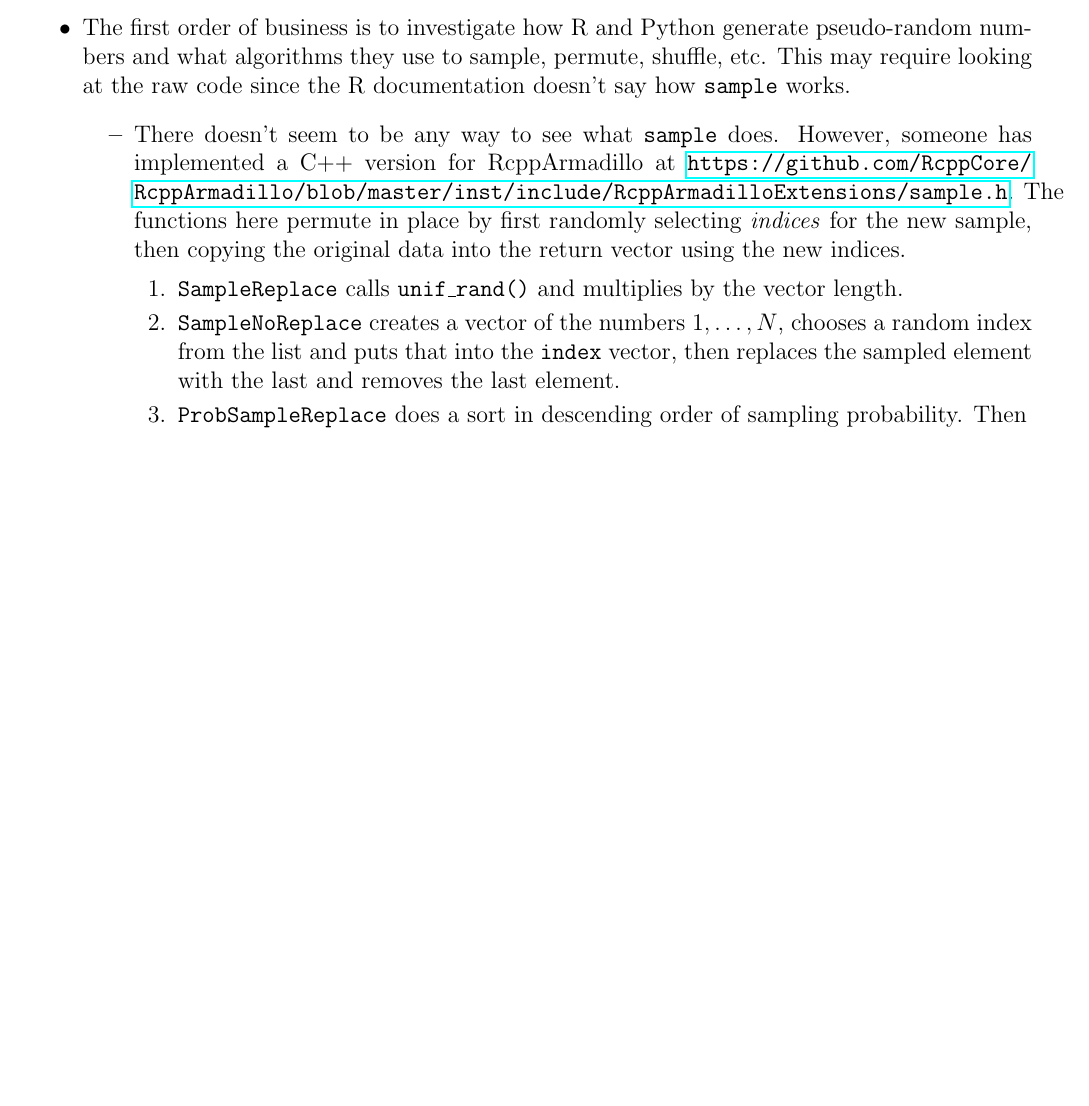
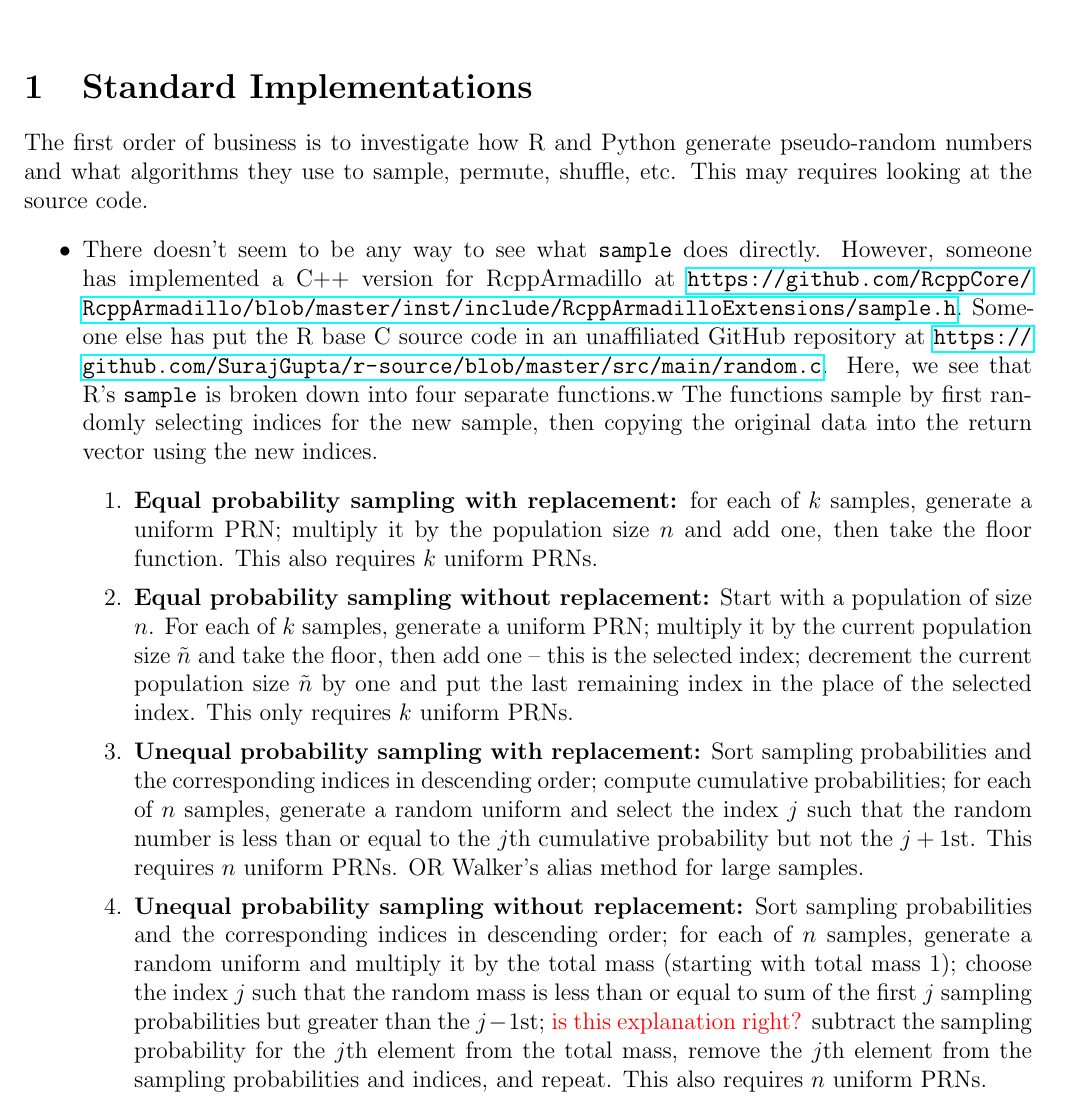
Before and after one commit to pbstark/pseudorandom, a LaTeX document (outline.tex): part of page 2 of 2 before the commit and part of page 1 of 3 after it, cut at the place of the change, the shorter picture padded with empty space. Compiled offline with pdfLaTeX.

Commit message:
Add description of R sample implementation

```diff
--- a/outline.tex
+++ b/outline.tex
@@ -54,6 +54,44 @@
 
 %\newpage
 
+\section{Standard Implementations}
+ The first order of business is to investigate how R and Python generate pseudo-random numbers and
+what algorithms they use to sample, permute, shuffle, etc.
+This may requires looking at the source code.
+\begin{itemize}
+\item There doesn't seem to be any way to see what \texttt{sample} does directly.
+However, someone has implemented a C++ version for RcppArmadillo at \url{https://github.com/RcppCore/RcppArmadillo/blob/master/inst/include/RcppArmadilloExtensions/sample.h}.
+Someone else has put the R base C source code in an unaffiliated GitHub repository at \url{https://github.com/SurajGupta/r-source/blob/master/src/main/random.c}.
+Here, we see that R's \texttt{sample} is broken down into four separate functions.w
+The functions sample by first randomly selecting indices for the new sample, then copying the original data into the return vector using the new indices.
+\begin{enumerate}
+\item \textbf{Equal probability sampling with replacement:}
+for each of $k$ samples, generate a uniform PRN;
+multiply it by the population size $n$ and add one, then take the floor function.
+This also requires $k$ uniform PRNs.
+\item \textbf{Equal probability sampling without replacement:}
+Start with a population of size $n$.
+For each of $k$ samples, generate a uniform PRN;
+multiply it by the current population size $\tilde{n}$ and take the floor, then add one -- this is the selected index;
+decrement the current population size $\tilde{n}$ by one and put the last remaining index in the place of the selected index.
+This only requires $k$ uniform PRNs.
+\item \textbf{Unequal probability sampling with replacement:}
+Sort sampling probabilities and the corresponding indices in descending order;
+compute cumulative probabilities;
+for each of $n$ samples, generate a random uniform and select the index $j$ such that the random number is less than or equal to the $j$th cumulative probability but not the $j+1$st.
+This requires $n$ uniform PRNs.
+OR Walker's alias method for large samples.
+\item \textbf{Unequal probability sampling without replacement:}
+Sort sampling probabilities and the corresponding indices in descending order;
+for each of $n$ samples, generate a random uniform and multiply it by the total mass (starting with total mass 1);
+choose the index $j$ such that the random mass is less than or equal to sum of the first $j$ sampling probabilities but greater than the $j-1$st; \textcolor{red}{is this explanation right?}
+subtract the sampling probability for the $j$th element from the total mass, remove the $j$th element from the sampling probabilities and indices, and repeat.
+This also requires $n$ uniform PRNs.
+\end{enumerate}
+\end{itemize}
+
+
+
 \section{May 30, 2016: Thoughts on coding samples}
 
 Suppose the $n$ elements of the population are in a canonical order.
@@ -91,19 +129,6 @@ $$ H = \log_2 {{n} \choose {k}}.$$
 
 \section{May 17, 2016}
 \begin{itemize}
-\item The first order of business is to investigate how R and Python generate pseudo-random numbers and
-what algorithms they use to sample, permute, shuffle, etc.
-This may require looking at the raw code since the R documentation doesn't say how \texttt{sample} works.
-\begin{itemize}
-\item There doesn't seem to be any way to see what \texttt{sample} does.
-However, someone has implemented a C++ version for RcppArmadillo at \url{https://github.com/RcppCore/RcppArmadillo/blob/master/inst/include/RcppArmadilloExtensions/sample.h}.
-The functions here permute in place by first randomly selecting \textit{indices} for the new sample, then copying the original data into the return vector using the new indices.
-\begin{enumerate}
-\item \texttt{SampleReplace} calls \texttt{unif\_rand()} and multiplies by the vector length.
-\item \texttt{SampleNoReplace} creates a vector of the numbers $1, \dots, N$, chooses a random index from the list and puts that into the \texttt{index} vector, then replaces the sampled element with the last and removes the last element.
-\item \texttt{ProbSampleReplace} does a sort in descending order of sampling probability. Then
-\end{enumerate}
-\end{itemize}
 \item \textbf{Permutation testing with one sample:} \\
 We have $N$ observations and we're doing some permutation test with them.
 To approximate the null distribution, we want to sample uniformly at random from all $N!$ permutations of the observations.
```
Also changed, not shown: outline.pdf.
